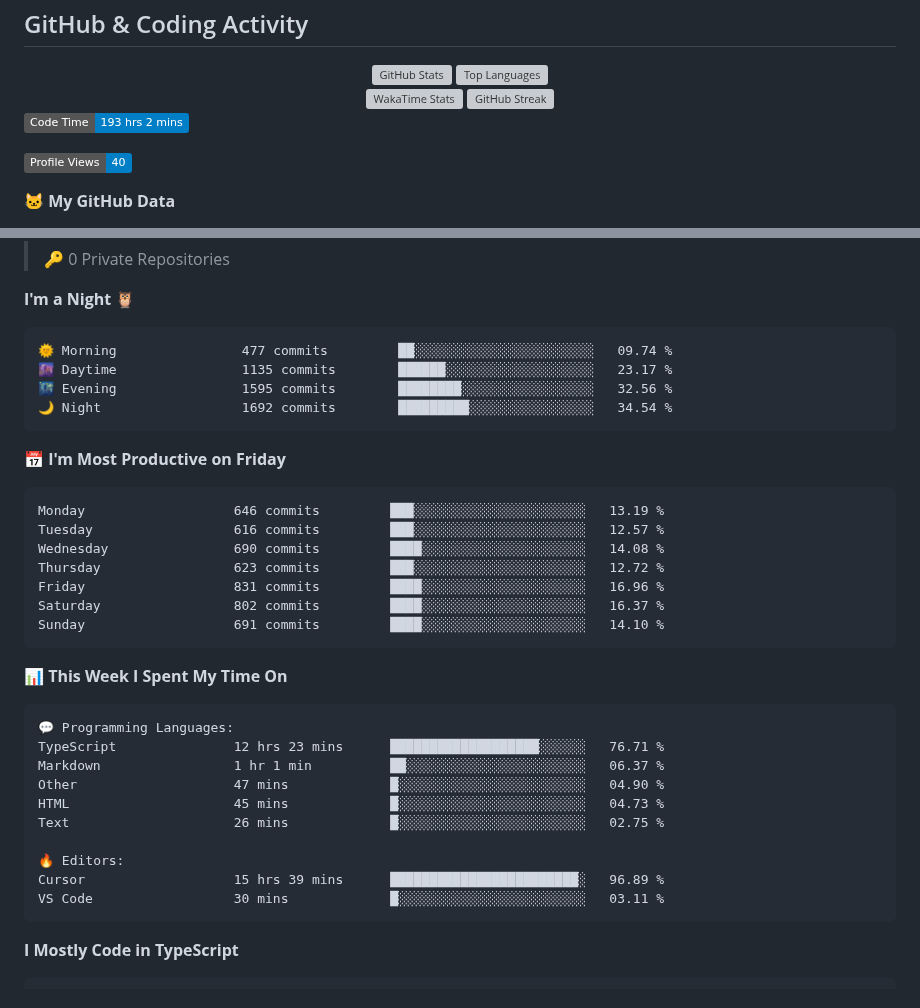
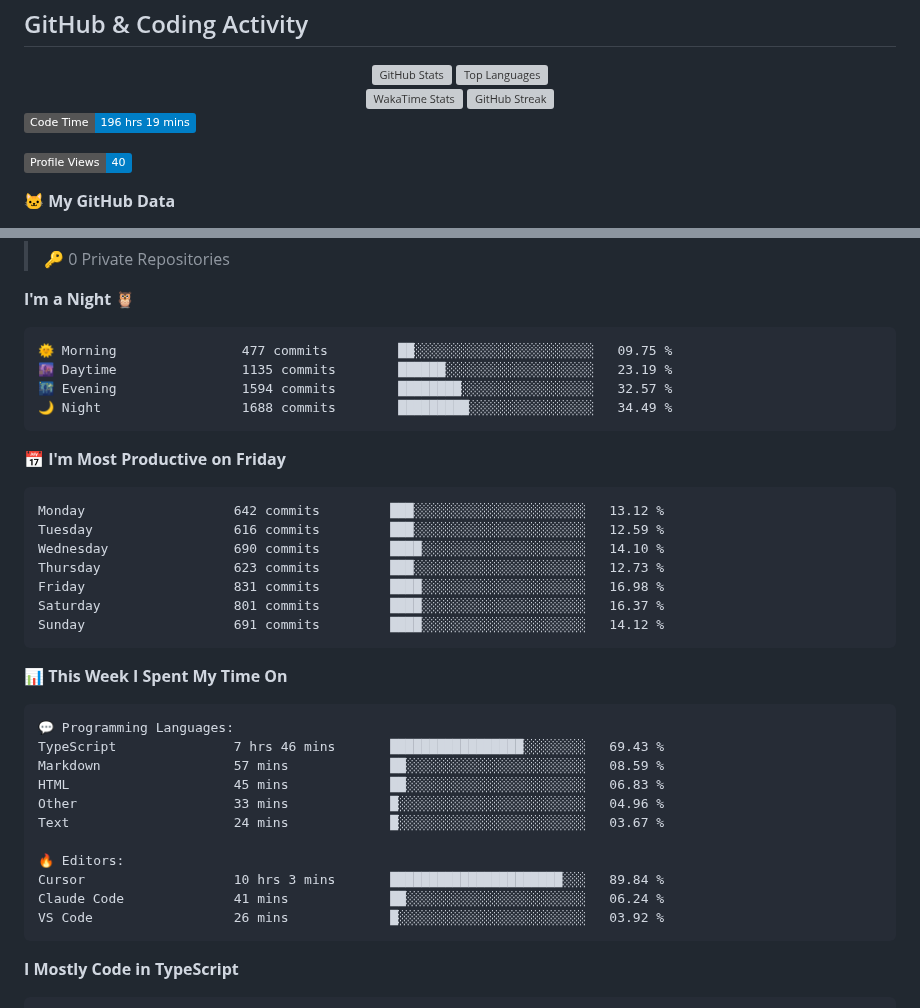
Before and after one commit to darvinpatel/darvinpatel, a Markdown page: README.md, 2 parts joined by grey strips. GitHub-like rendering; badges without logos; grey boxes are pictures that could not be loaded.

Commit message:
Updated with Dev Metrics

````diff
--- a/README.md
+++ b/README.md
@@ -41,7 +41,7 @@ I take ownership end-to-end — from architecture and implementation to testing
 </div>
 
 <!--START_SECTION:waka-->
-![Code Time](http://img.shields.io/badge/Code%20Time-193%20hrs%202%20mins-blue?style=flat)
+![Code Time](http://img.shields.io/badge/Code%20Time-196%20hrs%2019%20mins-blue?style=flat)
 
 ![Profile Views](http://img.shields.io/badge/Profile%20Views-40-blue?style=flat)
 
@@ -60,21 +60,21 @@ I take ownership end-to-end — from architecture and implementation to testing
 **I'm a Night 🦉**
 
 ```text
-🌞 Morning                477 commits         ██░░░░░░░░░░░░░░░░░░░░░░░   09.74 %
-🌆 Daytime                1135 commits        ██████░░░░░░░░░░░░░░░░░░░   23.17 %
-🌃 Evening                1595 commits        ████████░░░░░░░░░░░░░░░░░   32.56 %
-🌙 Night                  1692 commits        █████████░░░░░░░░░░░░░░░░   34.54 %
+🌞 Morning                477 commits         ██░░░░░░░░░░░░░░░░░░░░░░░   09.75 %
+🌆 Daytime                1135 commits        ██████░░░░░░░░░░░░░░░░░░░   23.19 %
+🌃 Evening                1594 commits        ████████░░░░░░░░░░░░░░░░░   32.57 %
+🌙 Night                  1688 commits        █████████░░░░░░░░░░░░░░░░   34.49 %
 ```
 📅 **I'm Most Productive on Friday**
 
 ```text
-Monday                   646 commits         ███░░░░░░░░░░░░░░░░░░░░░░   13.19 %
-Tuesday                  616 commits         ███░░░░░░░░░░░░░░░░░░░░░░   12.57 %
-Wednesday                690 commits         ████░░░░░░░░░░░░░░░░░░░░░   14.08 %
-Thursday                 623 commits         ███░░░░░░░░░░░░░░░░░░░░░░   12.72 %
-Friday                   831 commits         ████░░░░░░░░░░░░░░░░░░░░░   16.96 %
-Saturday                 802 commits         ████░░░░░░░░░░░░░░░░░░░░░   16.37 %
-Sunday                   691 commits         ████░░░░░░░░░░░░░░░░░░░░░   14.10 %
+Monday                   642 commits         ███░░░░░░░░░░░░░░░░░░░░░░   13.12 %
+Tuesday                  616 commits         ███░░░░░░░░░░░░░░░░░░░░░░   12.59 %
+Wednesday                690 commits         ████░░░░░░░░░░░░░░░░░░░░░   14.10 %
+Thursday                 623 commits         ███░░░░░░░░░░░░░░░░░░░░░░   12.73 %
+Friday                   831 commits         ████░░░░░░░░░░░░░░░░░░░░░   16.98 %
+Saturday                 801 commits         ████░░░░░░░░░░░░░░░░░░░░░   16.37 %
+Sunday                   691 commits         ████░░░░░░░░░░░░░░░░░░░░░   14.12 %
 ```
 
 
@@ -82,15 +82,16 @@ Sunday                   691 commits         ████░░░░░░░
 
 ```text
 💬 Programming Languages:
-TypeScript               12 hrs 23 mins      ███████████████████░░░░░░   76.71 %
-Markdown                 1 hr 1 min          ██░░░░░░░░░░░░░░░░░░░░░░░   06.37 %
-Other                    47 mins             █░░░░░░░░░░░░░░░░░░░░░░░░   04.90 %
-HTML                     45 mins             █░░░░░░░░░░░░░░░░░░░░░░░░   04.73 %
-Text                     26 mins             █░░░░░░░░░░░░░░░░░░░░░░░░   02.75 %
+TypeScript               7 hrs 46 mins       █████████████████░░░░░░░░   69.43 %
+Markdown                 57 mins             ██░░░░░░░░░░░░░░░░░░░░░░░   08.59 %
+HTML                     45 mins             ██░░░░░░░░░░░░░░░░░░░░░░░   06.83 %
+Other                    33 mins             █░░░░░░░░░░░░░░░░░░░░░░░░   04.96 %
+Text                     24 mins             █░░░░░░░░░░░░░░░░░░░░░░░░   03.67 %
 
 🔥 Editors:
-Cursor                   15 hrs 39 mins      ████████████████████████░   96.89 %
-VS Code                  30 mins             █░░░░░░░░░░░░░░░░░░░░░░░░   03.11 %
+Cursor                   10 hrs 3 mins       ██████████████████████░░░   89.84 %
+Claude Code              41 mins             ██░░░░░░░░░░░░░░░░░░░░░░░   06.24 %
+VS Code                  26 mins             █░░░░░░░░░░░░░░░░░░░░░░░░   03.92 %
 ```
 
 **I Mostly Code in TypeScript**
````
Also changed, not shown: other parts of README.md (+1 -1 lines), assets/bar_graph.png.
